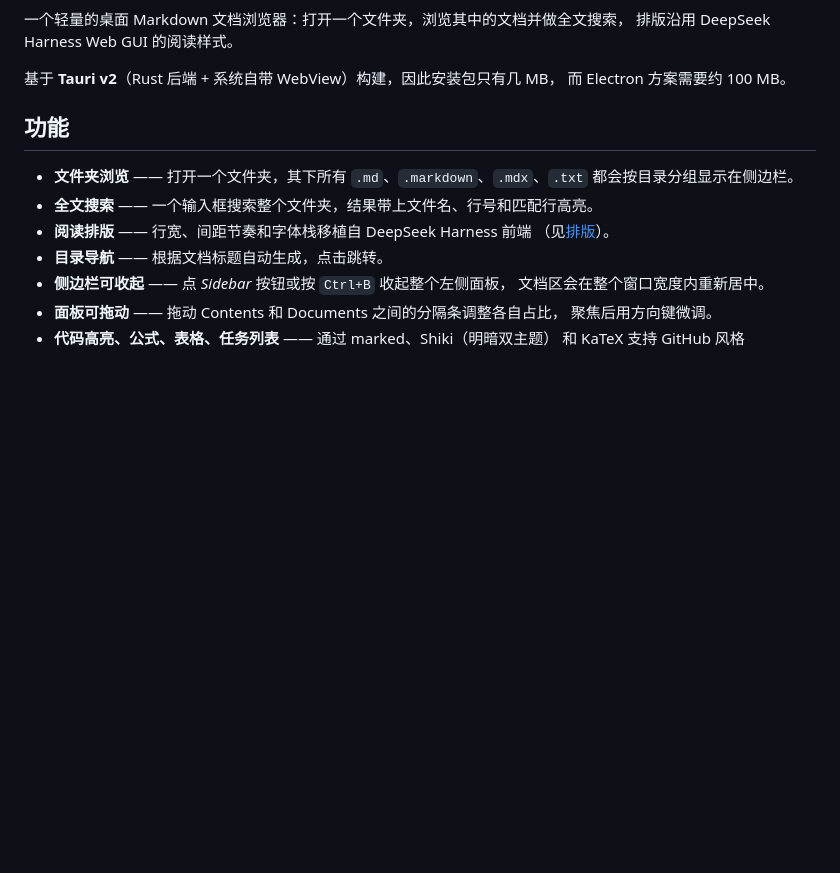
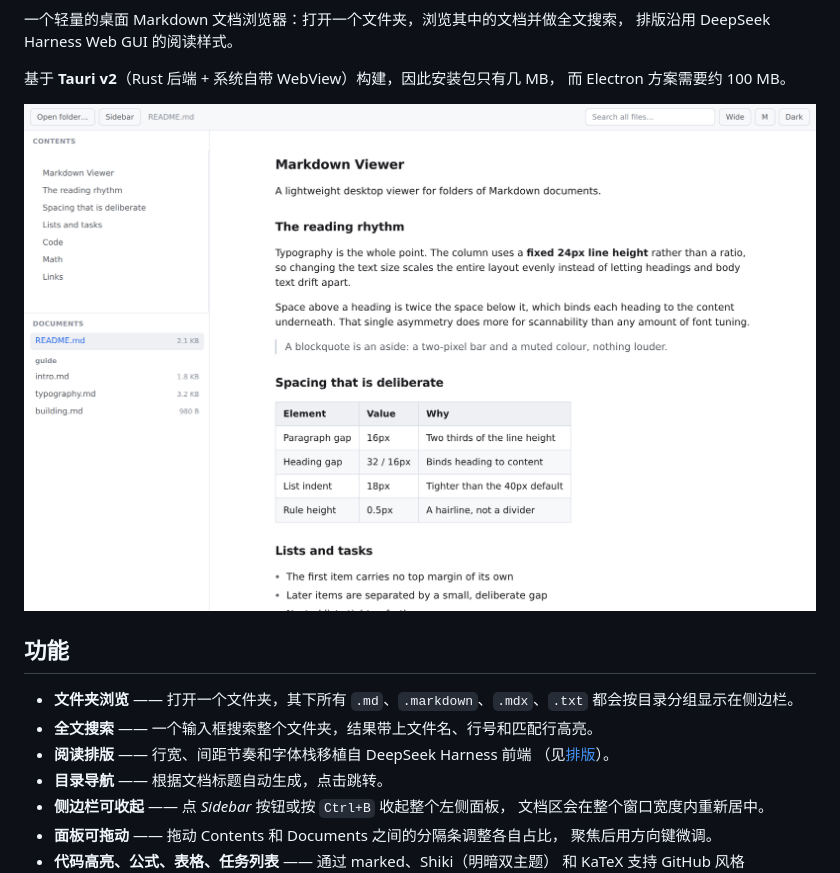
Before and after one commit to a2bothic/dsh-mdviewer, a Markdown page: README.zh.md, the part around one of its changes. GitHub-like rendering; pictures changed too: docs/images/screenshot-light.png (added); blank space fills up the shorter version.

```diff
--- a/README.zh.md
+++ b/README.zh.md
@@ -7,6 +9,8 @@
 
 基于 **Tauri v2**（Rust 后端 + 系统自带 WebView）构建，因此安装包只有几 MB，
 而 Electron 方案需要约 100 MB。
+
+![阅读界面](docs/images/screenshot-light.png)
 
 ## 功能
 
```
Also changed, not shown: other parts of README.zh.md (+18 -0 lines), README.md (+23 -0 lines), docs/images/screenshot-code.png (added), docs/images/screenshot-collapsed.png (added), docs/images/screenshot-dark.png (added), docs/images/screenshot-math.png (added), docs/images/screenshot-search.png (added), 9 other files.
